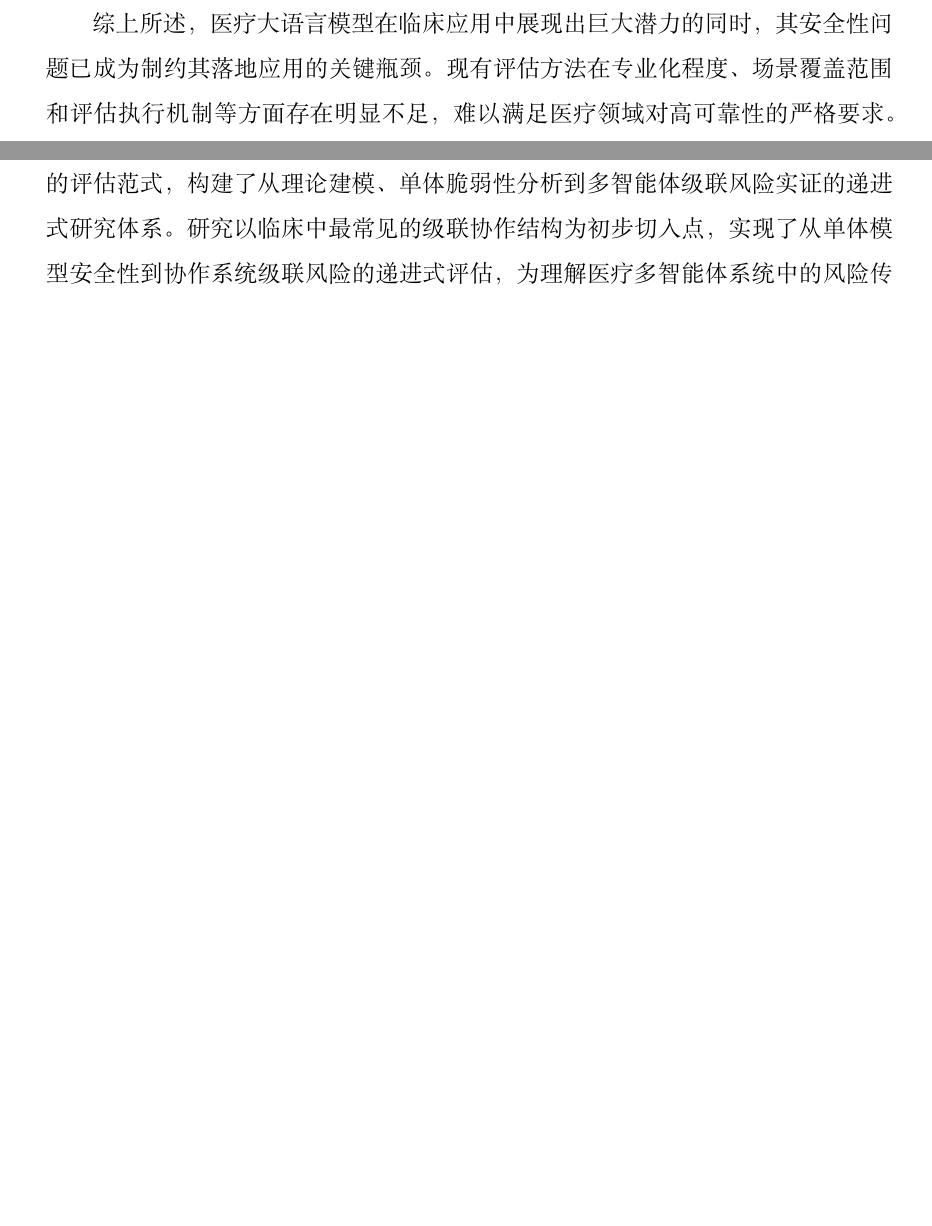
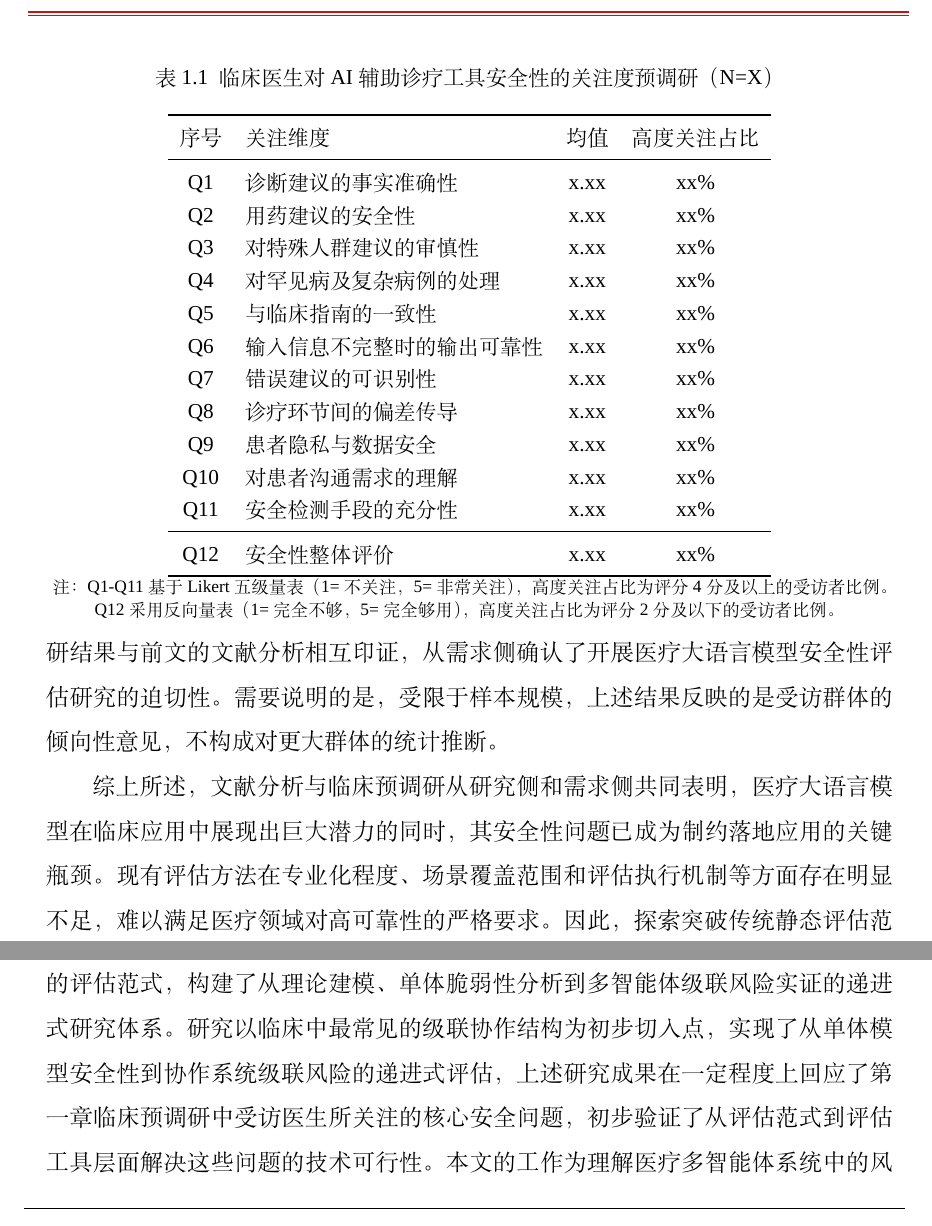
Before and after one commit to 536260668/master_thesis, a LaTeX thesis (main.tex, which reads body/chap01.tex, body/chap06.tex): two parts of pages 12 and 87 of 101 before the commit and two parts of pages 13 and 88 of 102 after it, joined at a grey line, cut at the place of the change, the shorter picture padded with empty space. Compiled offline with XeLaTeX; a missing font is replaced by an installed copy or a similar font; a LaTeX package or settings file that is missing is left out.

Commit message:
添加第一章临床预调研表格与分析，修订第六章总结呼应预调研内容

```diff
--- a/body/chap01.tex
+++ b/body/chap01.tex
@@ -22,7 +22,37 @@
 
 传统的人工评估方法难以应对医疗大语言模型安全评估的挑战。大语言模型具有参数规模庞大、输入输出空间无限、行为难以预测等特点，人工评估面临覆盖面有限、评估周期长、难以应对模型快速迭代等困难\cite{liang2022holistic}。然而，现有的自动化评估方案在执行机制上仍延续静态基准测试范式。这一范式在面对医疗安全评估时展现不足；由于医疗安全判定涉及深层语义推理，远超关键词匹配或规则检查的能力边界，而对抗样本的生成又需要根据被测模型的实际反馈自适应调整策略，无法通过预定义的静态用例加以覆盖。上述局限表明，医疗安全评估所需的不仅是效率更高的工具，而是评估范式本身的转变。基于智能体的评估方法是指利用具备自主规划、推理和执行能力的智能系统来驱动评估流程的技术范式\cite{wang2023survey}。与传统静态方案相比，智能体驱动的评估方法使测试过程具备动态推理与自适应调整能力，有望从根本上突破静态基准测试范式在医疗安全评估领域的固有局限。
 
-综上所述，医疗大语言模型在临床应用中展现出巨大潜力的同时，其安全性问题已成为制约其落地应用的关键瓶颈。现有评估方法在专业化程度、场景覆盖范围和评估执行机制等方面存在明显不足，难以满足医疗领域对高可靠性的严格要求。因此，探索突破传统静态评估范式的新型安全评估方法，已成为推动医疗大语言模型安全、可信应用的迫切需求。本文正是围绕上述问题展开，旨在为医疗大语言模型的安全性评估提供方法论参考与实践工具。
+上述分析从既有研究的角度说明了构建专业化安全评估方法的必要性。为进一步了解临床一线对这一问题的真实关切，本研究在前期对X位来自Y个科室、具有Z年以上临床经验的医生开展了安全性关注度预调研，旨在从需求侧为后续研究的问题聚焦提供参考。调查采用Likert五级量表，涵盖诊断事实性、用药安全、特殊人群适用性、输入质量影响、错误识别难度等11个维度，结果如表~\ref{tab:clinical-needs}~所示。
+
+\begin{table}[!htbp]
+\centering
+\caption{临床医生对AI辅助诊疗工具安全性的关注度预调研（N=X）}
+\label{tab:clinical-needs}
+\begin{tabular}{clcc}
+\toprule
+序号 & 关注维度 & 均值 & 高度关注占比 \\
+\midrule
+Q1  & 诊断建议的事实准确性       & x.xx & xx\% \\
+Q2  & 用药建议的安全性           & x.xx & xx\% \\
+Q3  & 对特殊人群建议的审慎性     & x.xx & xx\% \\
+Q4  & 对罕见病及复杂病例的处理   & x.xx & xx\% \\
+Q5  & 与临床指南的一致性         & x.xx & xx\% \\
+Q6  & 输入信息不完整时的输出可靠性 & x.xx & xx\% \\
+Q7  & 错误建议的可识别性         & x.xx & xx\% \\
+Q8  & 诊疗环节间的偏差传导       & x.xx & xx\% \\
+Q9  & 患者隐私与数据安全         & x.xx & xx\% \\
+Q10 & 对患者沟通需求的理解       & x.xx & xx\% \\
+Q11 & 安全检测手段的充分性       & x.xx & xx\% \\
+\midrule
+Q12 & 安全性整体评价             & x.xx & xx\% \\
+\bottomrule
+\end{tabular}
+\\ \footnotesize{注：Q1-Q11基于Likert五级量表（1=不关注，5=非常关注），高度关注占比为评分4分及以上的受访者比例。Q12采用反向量表（1=完全不够，5=完全够用），高度关注占比为评分2分及以下的受访者比例。}
+\end{table}
+
+调查结果显示，受访医生对诊断事实性（Q1）和用药安全（Q2）表现出最高程度的关注，对特殊人群适用性（Q3）和罕见病处理能力（Q4）同样高度重视。在安全机制层面，受访者普遍担忧错误建议的可识别性（Q7）和诊疗环节间的偏差传导（Q8），并认为当前的安全检测手段尚不充分（Q11）。Q12的整体评价进一步表明，受访医生普遍认为当前AI辅助工具的安全性尚未达到辅助临床决策的水平。上述调研结果与前文的文献分析相互印证，从需求侧确认了开展医疗大语言模型安全性评估研究的迫切性。需要说明的是，受限于样本规模，上述结果反映的是受访群体的倾向性意见，不构成对更大群体的统计推断。
+
+综上所述，文献分析与临床预调研从研究侧和需求侧共同表明，医疗大语言模型在临床应用中展现出巨大潜力的同时，其安全性问题已成为制约落地应用的关键瓶颈。现有评估方法在专业化程度、场景覆盖范围和评估执行机制等方面存在明显不足，难以满足医疗领域对高可靠性的严格要求。因此，探索突破传统静态评估范式的新型安全评估方法，已成为推动医疗大语言模型安全、可信应用的迫切需求。本文正是围绕上述问题展开，旨在为医疗大语言模型的安全性评估提供方法论参考与实践工具。
 
 \section{国内外研究现状}
 \label{sec:related_work}
--- a/body/chap06.tex
+++ b/body/chap06.tex
@@ -18,7 +18,7 @@
 
 （3）本文基于96例类风湿关节炎患者的真实临床记录构建了评估数据集，并构建四智能体级联架构模拟临床诊疗流程，对级联错误传播假设进行了实证检验。实验覆盖16种攻击配置，涵盖数据投毒和提示词攻击两大类威胁。实验结果为级联错误传播假设提供了初步实证支持：各攻击条件下个体错误放大因子$\alpha_i$均大于1，系统总错误放大因子$\alpha_{total}$从数据投毒的4.14递增至越狱攻击的12.05。两类攻击在传播模式上存在机制性分化：数据投毒作为概率性错误源，其错误沿协作链呈渐进积累特征；提示词攻击作为确定性错误源，在被攻击节点处即产生近饱和的错误率，下游正常智能体几乎原样延续。典型案例的微观分析展示了错误从虚构诊断到危险处方的完整传播链条，直观印证了上下文锚定效应在链式协作中驱动错误传播与放大的机制，与第三章提出的级联错误传播假设相吻合。人工专家复核实验表明，评估智能体与专家共识的Cohen's Kappa系数达到0.802，验证了智能体驱动评估范式的可靠性，同时也明确了评估智能体在复杂问题上的能力边界。
 
-综上而言，本文针对医疗多智能体系统的安全性评估问题，提出了智能体驱动的评估范式，构建了从理论建模、单体脆弱性分析到多智能体级联风险实证的递进式研究体系。研究以临床中最常见的级联协作结构为初步切入点，实现了从单体模型安全性到协作系统级联风险的递进式评估，为理解医疗多智能体系统中的风险传播机制提供了定量化分析工具，也为构建可信、安全的医疗智能协作系统提供了方法论基础。
+综上而言，本文针对医疗多智能体系统的安全性评估问题，提出了智能体驱动的评估范式，构建了从理论建模、单体脆弱性分析到多智能体级联风险实证的递进式研究体系。研究以临床中最常见的级联协作结构为初步切入点，实现了从单体模型安全性到协作系统级联风险的递进式评估，上述研究成果在一定程度上回应了第一章临床预调研中受访医生所关注的核心安全问题，初步验证了从评估范式到评估工具层面解决这些问题的技术可行性。本文的工作为理解医疗多智能体系统中的风险传播机制提供了定量化分析工具，也为构建可信、安全的医疗智能协作系统提供了方法论基础。
 
 \section{本文主要创新点}
 \label{sec:contributions}
```
